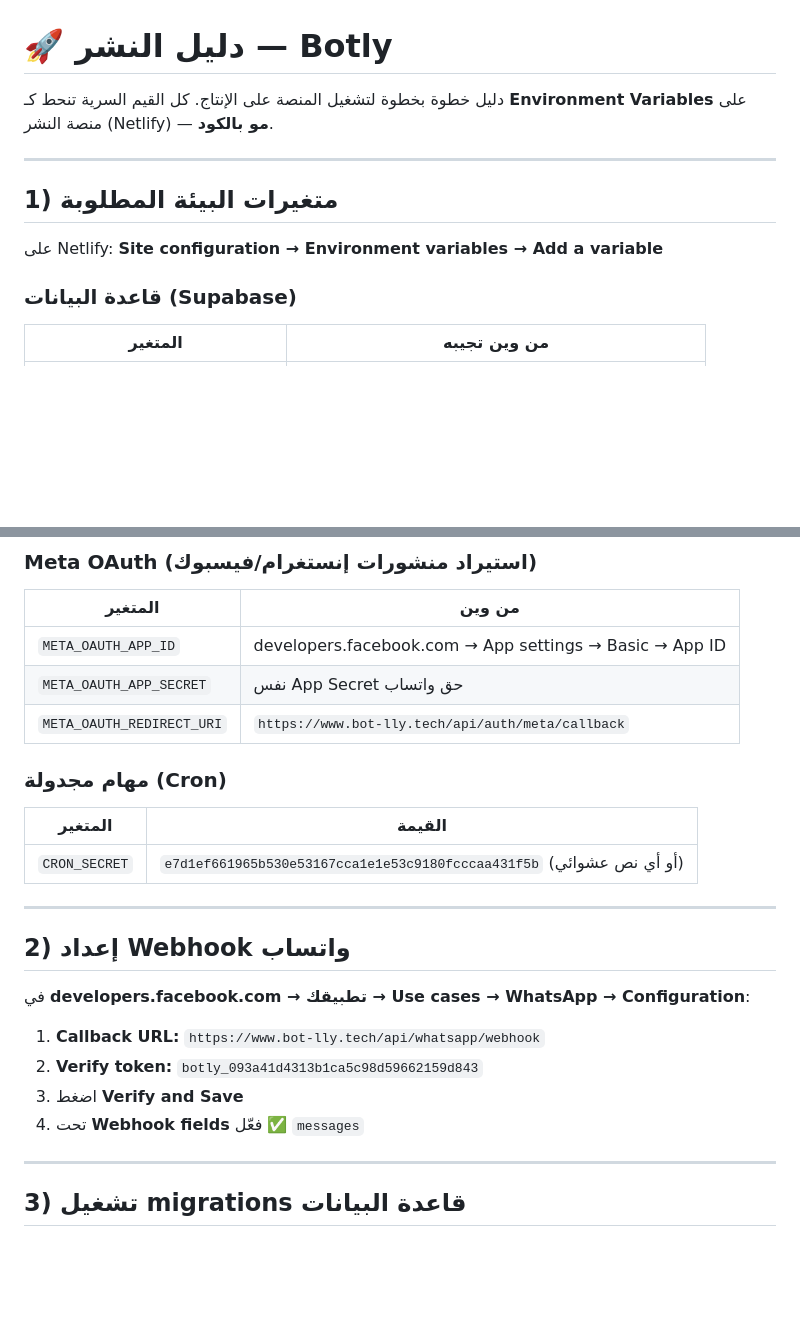
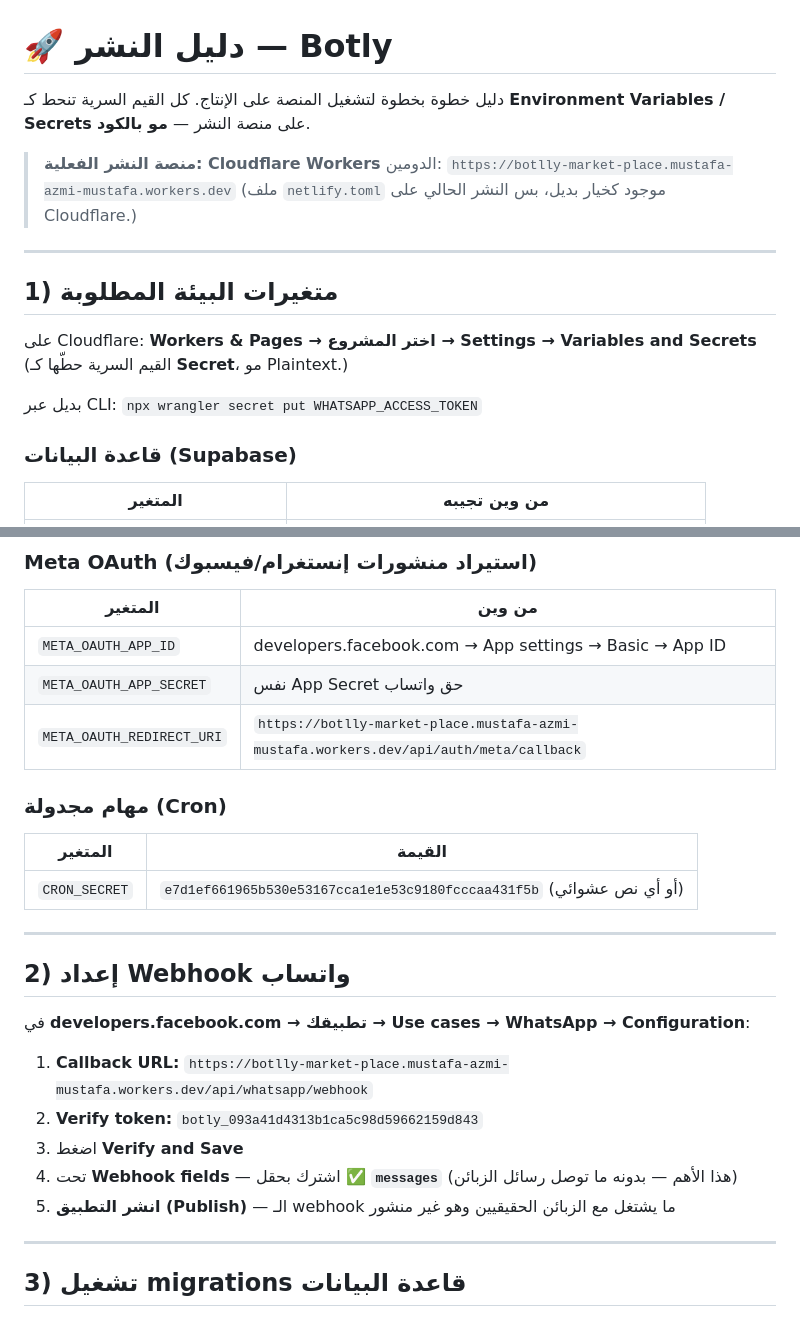
Before and after one commit to MustafaAzmi/botlly-market-place, a Markdown page: DEPLOYMENT.md, 2 parts joined by grey strips. Rendered like a GitHub page; blank space fills up the shorter version.

Commit message:
Correct deployment target to Cloudflare Workers and flag messages webhook field

```diff
--- a/DEPLOYMENT.md
+++ b/DEPLOYMENT.md
@@ -1,13 +1,20 @@
 # 🚀 دليل النشر — Botly
 
 دليل خطوة بخطوة لتشغيل المنصة على الإنتاج. كل القيم السرية تنحط كـ
-**Environment Variables** على منصة النشر (Netlify) — **مو بالكود**.
+**Environment Variables / Secrets** على منصة النشر — **مو بالكود**.
+
+> **منصة النشر الفعلية: Cloudflare Workers**
+> الدومين: `https://botlly-market-place.mustafa-azmi-mustafa.workers.dev`
+> (ملف `netlify.toml` موجود كخيار بديل، بس النشر الحالي على Cloudflare.)
 
 ---
 
 ## 1) متغيرات البيئة المطلوبة
 
-على Netlify: **Site configuration → Environment variables → Add a variable**
+على Cloudflare: **Workers & Pages → اختر المشروع → Settings → Variables and Secrets**
+(القيم السرية حطّها كـ **Secret**، مو Plaintext.)
+
+بديل عبر CLI: `npx wrangler secret put WHATSAPP_ACCESS_TOKEN`
 
 ### قاعدة البيانات (Supabase)
 | المتغير | من وين تجيبه |
@@ -39,7 +46,7 @@
 |---------|--------|
 | `META_OAUTH_APP_ID` | developers.facebook.com → App settings → Basic → App ID |
 | `META_OAUTH_APP_SECRET` | نفس App Secret حق واتساب |
-| `META_OAUTH_REDIRECT_URI` | `https://www.bot-lly.tech/api/auth/meta/callback` |
+| `META_OAUTH_REDIRECT_URI` | `https://botlly-market-place.mustafa-azmi-mustafa.workers.dev/api/auth/meta/callback` |
 
 ### مهام مجدولة (Cron)
 | المتغير | القيمة |
@@ -52,10 +59,11 @@
 
 في **developers.facebook.com → تطبيقك → Use cases → WhatsApp → Configuration**:
 
-1. **Callback URL:** `https://www.bot-lly.tech/api/whatsapp/webhook`
+1. **Callback URL:** `https://botlly-market-place.mustafa-azmi-mustafa.workers.dev/api/whatsapp/webhook`
 2. **Verify token:** `botly_093a41d4313b1ca5c98d59662159d843`
 3. اضغط **Verify and Save**
-4. تحت **Webhook fields** فعّل ✅ `messages`
+4. تحت **Webhook fields** — اشترك بحقل ✅ **`messages`** (هذا الأهم — بدونه ما توصل رسائل الزبائن)
+5. **انشر التطبيق (Publish)** — الـ webhook ما يشتغل مع الزبائن الحقيقيين وهو غير منشور
 
 ---
 
```
